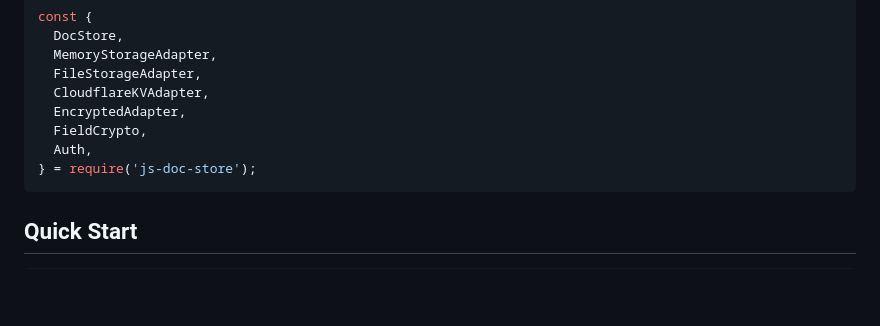
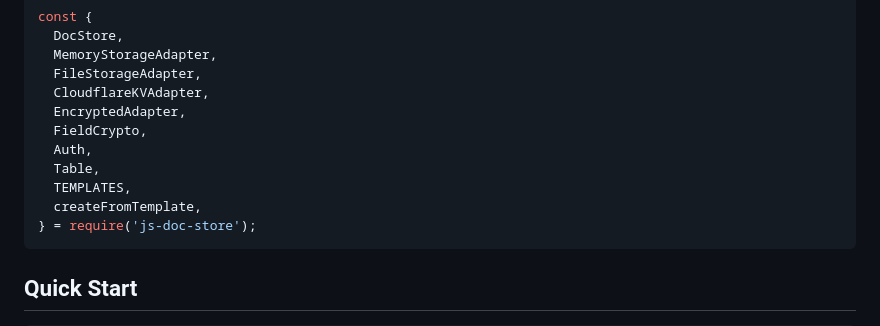
Before and after one commit to MauricioPerera/js-doc-store, a Markdown page: README.md, the part around the change. Rendered like a GitHub page; blank space fills up the shorter version.

Commit message:
docs: add Table, TEMPLATES, createFromTemplate to import example
Co-Authored-By: Claude Opus 4.6 (1M context) <noreply@anthropic.com>

````diff
--- a/README.md
+++ b/README.md
@@ -27,6 +27,9 @@ const {
   EncryptedAdapter,
   FieldCrypto,
   Auth,
+  Table,
+  TEMPLATES,
+  createFromTemplate,
 } = require('js-doc-store');
 ```
 
````
